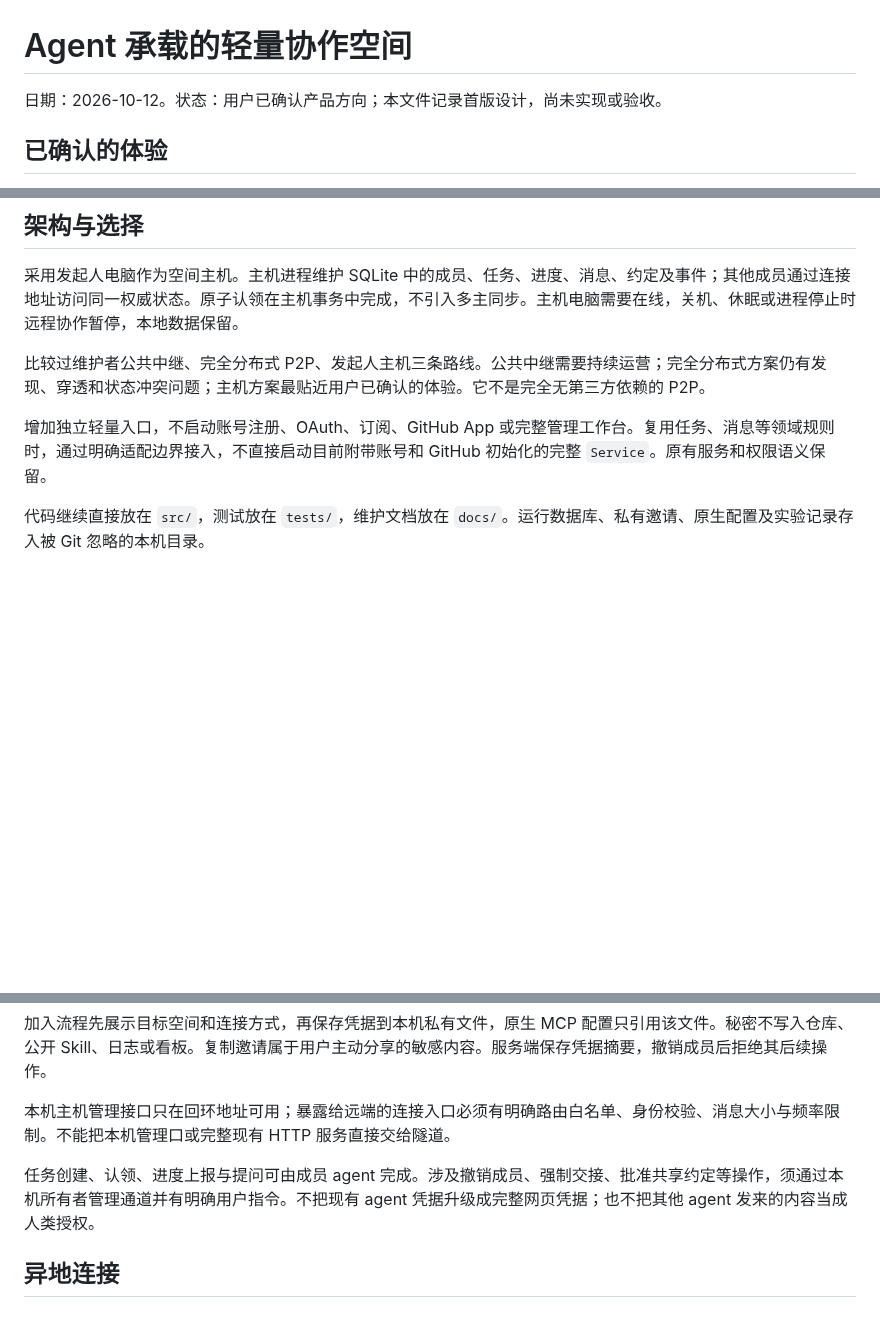
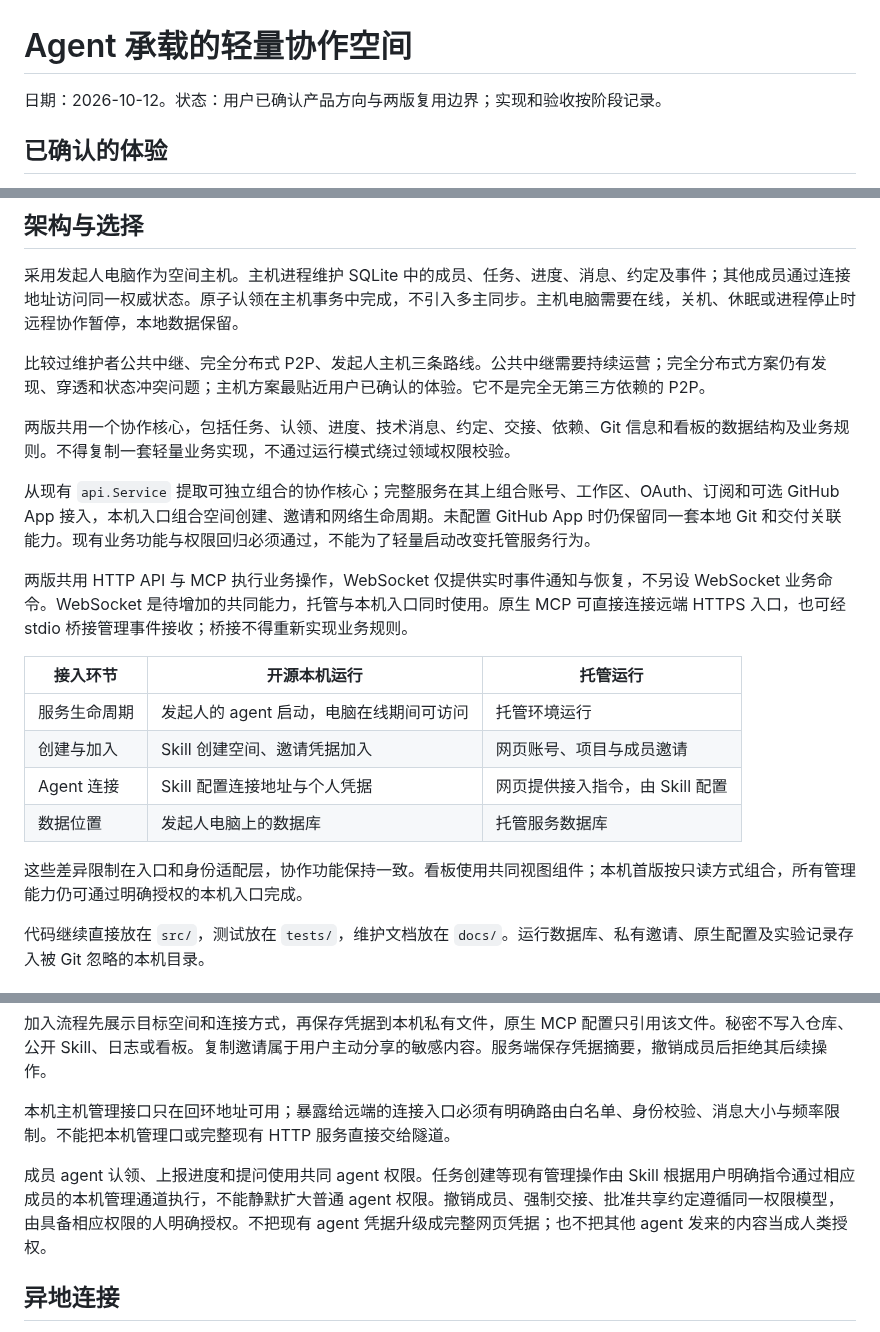
Before and after one commit to Weichenleeeee123/coopagents, a Markdown page: docs/agent-hosted-spaces-design.md, 3 parts joined by grey strips. Rendered like a GitHub page; blank space fills up the shorter version.

```diff
--- a/docs/agent-hosted-spaces-design.md
+++ b/docs/agent-hosted-spaces-design.md
@@ -1,6 +1,6 @@
 # Agent 承载的轻量协作空间
 
-日期：2026-10-12。状态：用户已确认产品方向；本文件记录首版设计，尚未实现或验收。
+日期：2026-10-12。状态：用户已确认产品方向与两版复用边界；实现和验收按阶段记录。
 
 ## 已确认的体验
 
@@ -14,7 +14,20 @@ Skill 是操作说明，不能代替持续运行的通信进程。允许 agent
 
 比较过维护者公共中继、完全分布式 P2P、发起人主机三条路线。公共中继需要持续运营；完全分布式方案仍有发现、穿透和状态冲突问题；主机方案最贴近用户已确认的体验。它不是完全无第三方依赖的 P2P。
 
-增加独立轻量入口，不启动账号注册、OAuth、订阅、GitHub App 或完整管理工作台。复用任务、消息等领域规则时，通过明确适配边界接入，不直接启动目前附带账号和 GitHub 初始化的完整 `Service`。原有服务和权限语义保留。
+两版共用一个协作核心，包括任务、认领、进度、技术消息、约定、交接、依赖、Git 信息和看板的数据结构及业务规则。不得复制一套轻量业务实现，不通过运行模式绕过领域权限校验。
+
+从现有 `api.Service` 提取可独立组合的协作核心；完整服务在其上组合账号、工作区、OAuth、订阅和可选 GitHub App 接入，本机入口组合空间创建、邀请和网络生命周期。未配置 GitHub App 时仍保留同一套本地 Git 和交付关联能力。现有业务功能与权限回归必须通过，不能为了轻量启动改变托管服务行为。
+
+两版共用 HTTP API 与 MCP 执行业务操作，WebSocket 仅提供实时事件通知与恢复，不另设 WebSocket 业务命令。WebSocket 是待增加的共同能力，托管与本机入口同时使用。原生 MCP 可直接连接远端 HTTPS 入口，也可经 stdio 桥接管理事件接收；桥接不得重新实现业务规则。
+
+| 接入环节 | 开源本机运行 | 托管运行 |
+| --- | --- | --- |
+| 服务生命周期 | 发起人的 agent 启动，电脑在线期间可访问 | 托管环境运行 |
+| 创建与加入 | Skill 创建空间、邀请凭据加入 | 网页账号、项目与成员邀请 |
+| Agent 连接 | Skill 配置连接地址与个人凭据 | 网页提供接入指令，由 Skill 配置 |
+| 数据位置 | 发起人电脑上的数据库 | 托管服务数据库 |
+
+这些差异限制在入口和身份适配层，协作功能保持一致。看板使用共同视图组件；本机首版按只读方式组合，所有管理能力仍可通过明确授权的本机入口完成。
 
 代码继续直接放在 `src/`，测试放在 `tests/`，维护文档放在 `docs/`。运行数据库、私有邀请、原生配置及实验记录存入被 Git 忽略的本机目录。
 
@@ -26,7 +39,7 @@ Skill 是操作说明，不能代替持续运行的通信进程。允许 agent
 
 本机主机管理接口只在回环地址可用；暴露给远端的连接入口必须有明确路由白名单、身份校验、消息大小与频率限制。不能把本机管理口或完整现有 HTTP 服务直接交给隧道。
 
-任务创建、认领、进度上报与提问可由成员 agent 完成。涉及撤销成员、强制交接、批准共享约定等操作，须通过本机所有者管理通道并有明确用户指令。不把现有 agent 凭据升级成完整网页凭据；也不把其他 agent 发来的内容当成人类授权。
+成员 agent 认领、上报进度和提问使用共同 agent 权限。任务创建等现有管理操作由 Skill 根据用户明确指令通过相应成员的本机管理通道执行，不能静默扩大普通 agent 权限。撤销成员、强制交接、批准共享约定遵循同一权限模型，由具备相应权限的人明确授权。不把现有 agent 凭据升级成完整网页凭据；也不把其他 agent 发来的内容当成人类授权。
 
 ## 异地连接
 
```
Also changed, not shown: other parts of docs/agent-hosted-spaces-design.md (+1 -0 lines), docs/README.md (+1 -0 lines), docs/agent-hosted-core-plan.md (added, +76 -0 lines).
